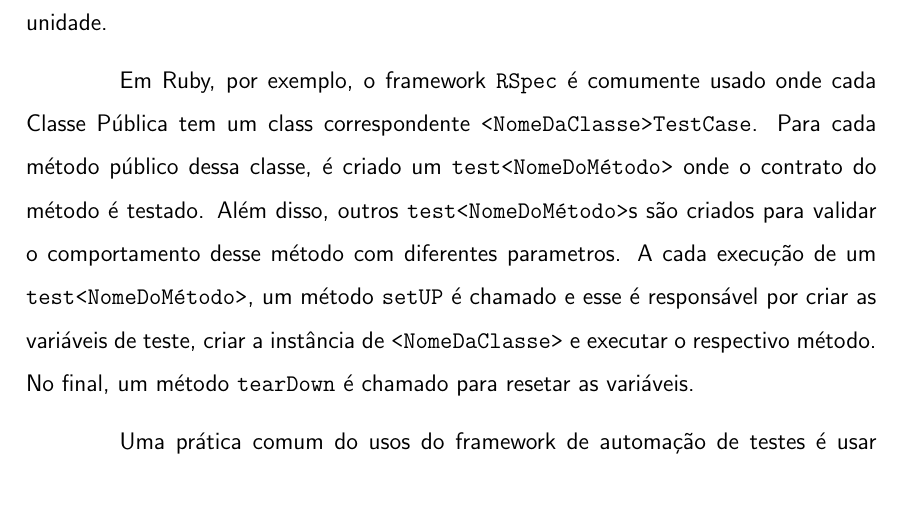
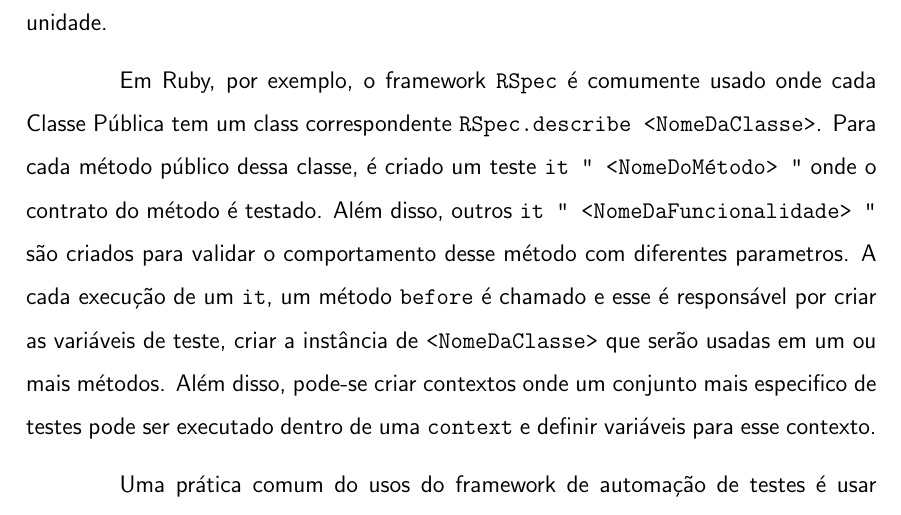
Before and after one commit to rodriggochaves/artigo_es, a LaTeX document (artigo.tex): part of page 4 of 8, cut so that both start at the same text. Compiled offline with pdfLaTeX.

Commit message:
mudando liguagem do exemplo

```diff
--- a/artigo.tex
+++ b/artigo.tex
@@ -112,15 +112,19 @@
   os frameworks de testes automatizados para a criação de objetos orientados
   a testes de unidade.
 
-  Em Ruby, por exemplo, o framework \code{RSpec} é comumente usado onde cada Classe
-  Pública tem um class correspondente \code{<NomeDaClasse>TestCase}. Para cada
-  método público dessa classe, é criado um \code{test<NomeDoMétodo>} onde o
-  contrato do método é testado. Além disso, outros \code{test<NomeDoMétodo>}s
+  Em Ruby, por exemplo, o framework \code{RSpec} é comumente usado onde cada
+  Classe Pública tem um class correspondente
+  \code{RSpec.describe <NomeDaClasse>}. Para cada método público dessa classe,
+  é criado um teste \code{it " <NomeDoMétodo> "} onde o
+  contrato do método é testado. Além disso, outros
+  \code{it " <NomeDaFuncionalidade> "}
   são criados para validar o comportamento desse método com diferentes
-  parametros. A cada execução de um \code{test<NomeDoMétodo>}, um método
-  \code{setUP} é chamado e esse é responsável por criar as variáveis de teste,
-  criar a instância de \code{<NomeDaClasse>} e executar o respectivo método.
-  No final, um método \code{tearDown} é chamado para resetar as variáveis.
+  parametros. A cada execução de um \code{it}, um método
+  \code{before} é chamado e esse é responsável por criar as variáveis de teste,
+  criar a instância de \code{<NomeDaClasse>} que serão usadas em um ou mais
+  métodos. Além disso, pode-se criar contextos onde um conjunto mais especifico
+  de testes pode ser executado dentro de uma \code{context} e definir variáveis
+  para esse contexto.
 
   Uma prática comum do usos do framework de automação de testes é usar cores
   para expressar o resultados da suíte de testes. Caso algum teste não passe,
```
Also changed, not shown: artigo.pdf.
